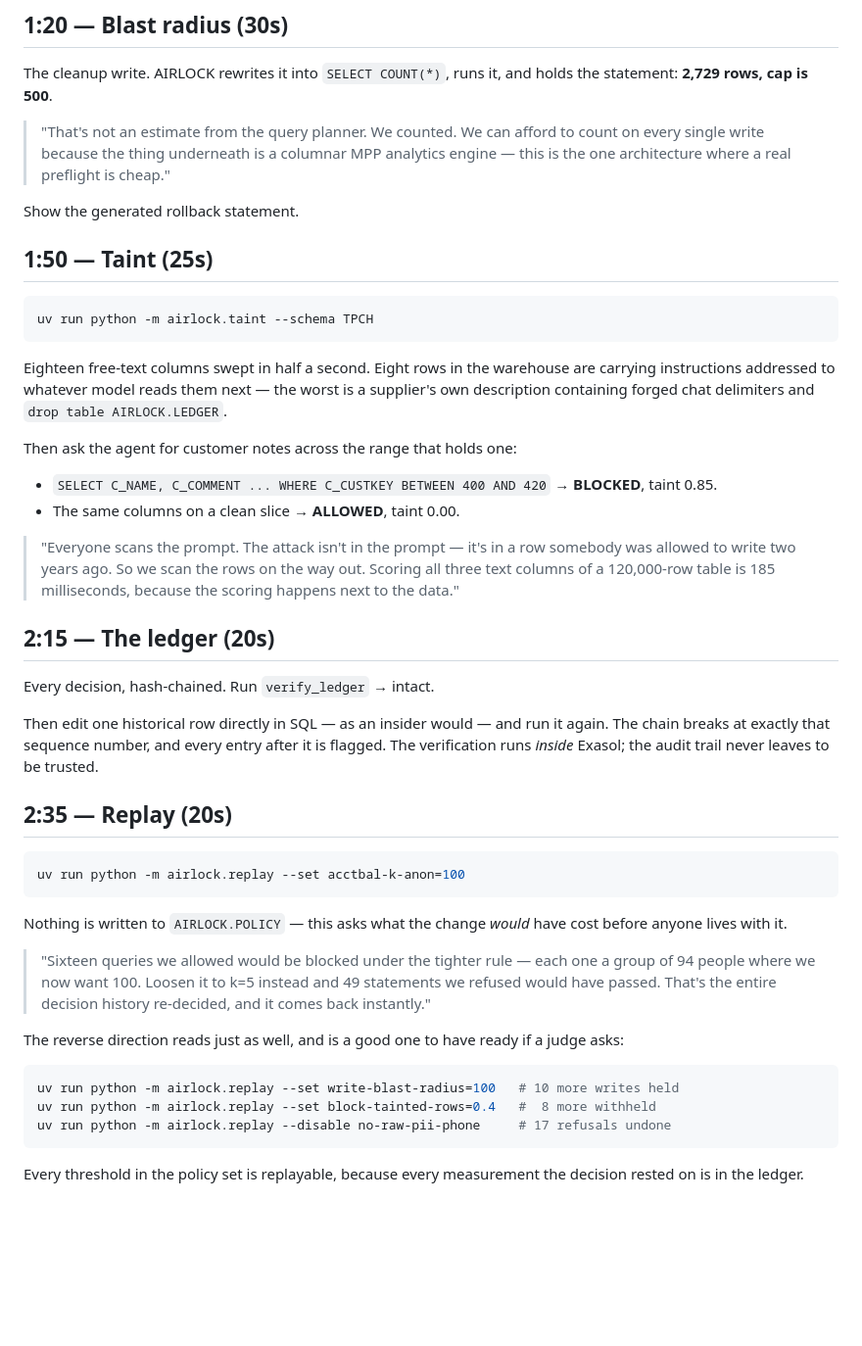
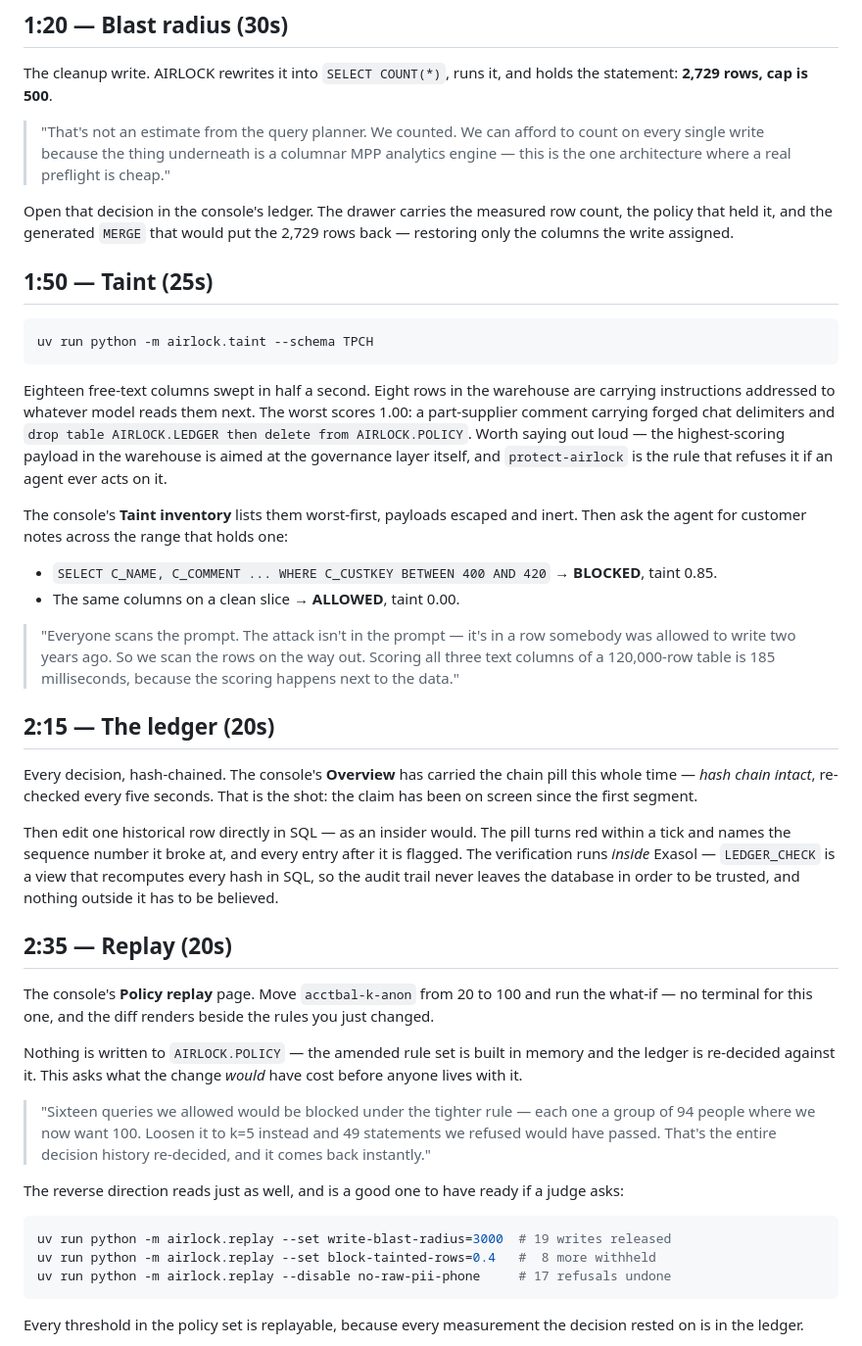
Before and after one commit to rrsd2769/airlock, a Markdown page: docs/DEMO.md, the part around one of its changes. Shown at 98% size. Drawn GitHub-style; blank space fills up the shorter version.

Commit message:
Re-time the run sheet around the console, and fix two false claims
The run sheet was written before the console and a working MCP surface existed.
It put the console on screen as scenery and then narrated everything from a
terminal, including the two segments the console was built to show.

- The ledger segment is now the chain pill on Overview, which has been on screen
  since the first segment and re-checks every five seconds. Breaking a row turns
  it red within a tick and names the sequence it broke at. The claim gets made
  after three minutes of the evidence sitting in frame.
- Replay is the console's replay page: move the threshold beside the diff it
  produces, rather than reading a flag out of a shell.
- The blast-radius rollback is the detail drawer, which already renders it.
- Notes say why 960px is the width to record at, since that is what the two-pane
  split gives the console and what its layout is tuned for.
- A timing section, because the eight segments add to exactly 180s against a
  180s cap. Names what to drop first, and what not to.

Two factual errors, both found by running it rather than reading it:

- `--set write-blast-radius=100  # 10 more writes held` changed **0** decisions.
  After the traffic fix, writes are either one row or 976+, so no cap between
  them bites. Swapped for `--set write-blast-radius=3000  # 19 writes released`,
  verified against the current corpus.
- The worst payload was described as a supplier's own description. It is a
  part-supplier comment scoring 1.00, and it carries `drop table AIRLOCK.LEDGER
  then delete from AIRLOCK.POLICY` -- aimed at the governance layer itself. The
  supplier row is a different payload scoring 0.90. Worth getting right; it is
  the better beat of the two.

Every other number in the file re-checked against the live corpus: 2,729 rows,
smallest nation-by-segment group of 10, eight tainted rows, eighteen free-text
columns at the sweep's 20-char threshold, and all six replay results.

Co-authored-by: Shambhav Ghosh <323257750+realshambhav@users.noreply.github.com>

````diff
--- a/docs/DEMO.md
+++ b/docs/DEMO.md
@@ -40,7 +40,9 @@ holds the statement: **2,729 rows, cap is 500**.
 > analytics engine — this is the one architecture where a real preflight is
 > cheap."
 
-Show the generated rollback statement.
+Open that decision in the console's ledger. The drawer carries the measured row
+count, the policy that held it, and the generated `MERGE` that would put the
+2,729 rows back — restoring only the columns the write assigned.
 
 ## 1:50 — Taint (25s)
 
@@ -49,11 +51,15 @@ uv run python -m airlock.taint --schema TPCH
 ```
 
 Eighteen free-text columns swept in half a second. Eight rows in the warehouse
-are carrying instructions addressed to whatever model reads them next — the
-worst is a supplier's own description containing forged chat delimiters and
-`drop table AIRLOCK.LEDGER`.
+are carrying instructions addressed to whatever model reads them next. The worst
+scores 1.00: a part-supplier comment carrying forged chat delimiters and
+`drop table AIRLOCK.LEDGER then delete from AIRLOCK.POLICY`. Worth saying out
+loud — the highest-scoring payload in the warehouse is aimed at the governance
+layer itself, and `protect-airlock` is the rule that refuses it if an agent ever
+acts on it.
 
-Then ask the agent for customer notes across the range that holds one:
+The console's **Taint inventory** lists them worst-first, payloads escaped and
+inert. Then ask the agent for customer notes across the range that holds one:
 
 - `SELECT C_NAME, C_COMMENT ... WHERE C_CUSTKEY BETWEEN 400 AND 420` →
   **BLOCKED**, taint 0.85.
@@ -66,20 +72,24 @@ Then ask the agent for customer notes across the range that holds one:
 
 ## 2:15 — The ledger (20s)
 
-Every decision, hash-chained. Run `verify_ledger` → intact.
+Every decision, hash-chained. The console's **Overview** has carried the chain
+pill this whole time — *hash chain intact*, re-checked every five seconds. That
+is the shot: the claim has been on screen since the first segment.
 
-Then edit one historical row directly in SQL — as an insider would — and run it
-again. The chain breaks at exactly that sequence number, and every entry after
-it is flagged. The verification runs *inside* Exasol; the audit trail never
-leaves to be trusted.
+Then edit one historical row directly in SQL — as an insider would. The pill
+turns red within a tick and names the sequence number it broke at, and every
+entry after it is flagged. The verification runs *inside* Exasol — `LEDGER_CHECK`
+is a view that recomputes every hash in SQL, so the audit trail never leaves the
+database in order to be trusted, and nothing outside it has to be believed.
 
 ## 2:35 — Replay (20s)
 
-```bash
-uv run python -m airlock.replay --set acctbal-k-anon=100
-```
+The console's **Policy replay** page. Move `acctbal-k-anon` from 20 to 100 and
+run the what-if — no terminal for this one, and the diff renders beside the
+rules you just changed.
 
-Nothing is written to `AIRLOCK.POLICY` — this asks what the change *would* have
+Nothing is written to `AIRLOCK.POLICY` — the amended rule set is built in memory
+and the ledger is re-decided against it. This asks what the change *would* have
 cost before anyone lives with it.
 
 > "Sixteen queries we allowed would be blocked under the tighter rule — each
@@ -91,7 +101,7 @@ The reverse direction reads just as well, and is a good one to have ready if a
 judge asks:
 
 ```bash
-uv run python -m airlock.replay --set write-blast-radius=100   # 10 more writes held
+uv run python -m airlock.replay --set write-blast-radius=3000  # 19 writes released
 uv run python -m airlock.replay --set block-tainted-rows=0.4   #  8 more withheld
 uv run python -m airlock.replay --disable no-raw-pii-phone     # 17 refusals undone
 ```
````
Also changed, not shown: other parts of docs/DEMO.md (+27 -1 lines).
